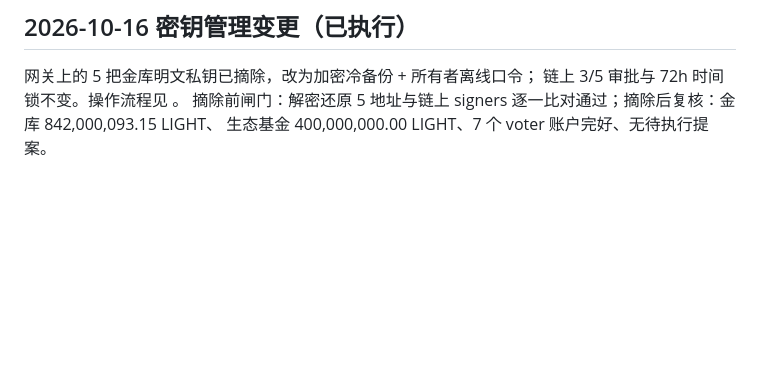
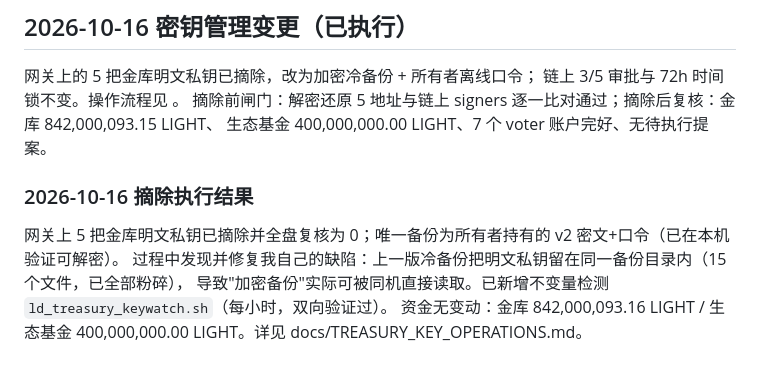
Before and after one commit to youqi023789/lightdao, a Markdown page: docs/TREASURY_MOVEMENT_LEDGER.md, the part around the change. GitHub-like rendering; blank space fills up the shorter version.

```diff
--- a/docs/TREASURY_MOVEMENT_LEDGER.md
+++ b/docs/TREASURY_MOVEMENT_LEDGER.md
@@ -82,3 +82,10 @@ wasmd q bank balances wasm1j0rhxwwcys2rewlvssylwrf24ghyvxhhzjr47nsx8q8mechp3x0qz
 链上 3/5 审批与 72h 时间锁不变。操作流程见 。
 摘除前闸门：解密还原 5 地址与链上 signers 逐一比对通过；摘除后复核：金库 842,000,093.15 LIGHT、
 生态基金 400,000,000.00 LIGHT、7 个 voter 账户完好、无待执行提案。
+
+### 2026-10-16 摘除执行结果
+
+网关上 5 把金库明文私钥已摘除并全盘复核为 0；唯一备份为所有者持有的 v2 密文+口令（已在本机验证可解密）。
+过程中发现并修复我自己的缺陷：上一版冷备份把明文私钥留在同一备份目录内（15 个文件，已全部粉碎），
+导致"加密备份"实际可被同机直接读取。已新增不变量检测 `ld_treasury_keywatch.sh`（每小时，双向验证过）。
+资金无变动：金库 842,000,093.16 LIGHT / 生态基金 400,000,000.00 LIGHT。详见 docs/TREASURY_KEY_OPERATIONS.md。
```
Also changed, not shown: docs/TREASURY_KEY_OPERATIONS.md (+36 -0 lines).
